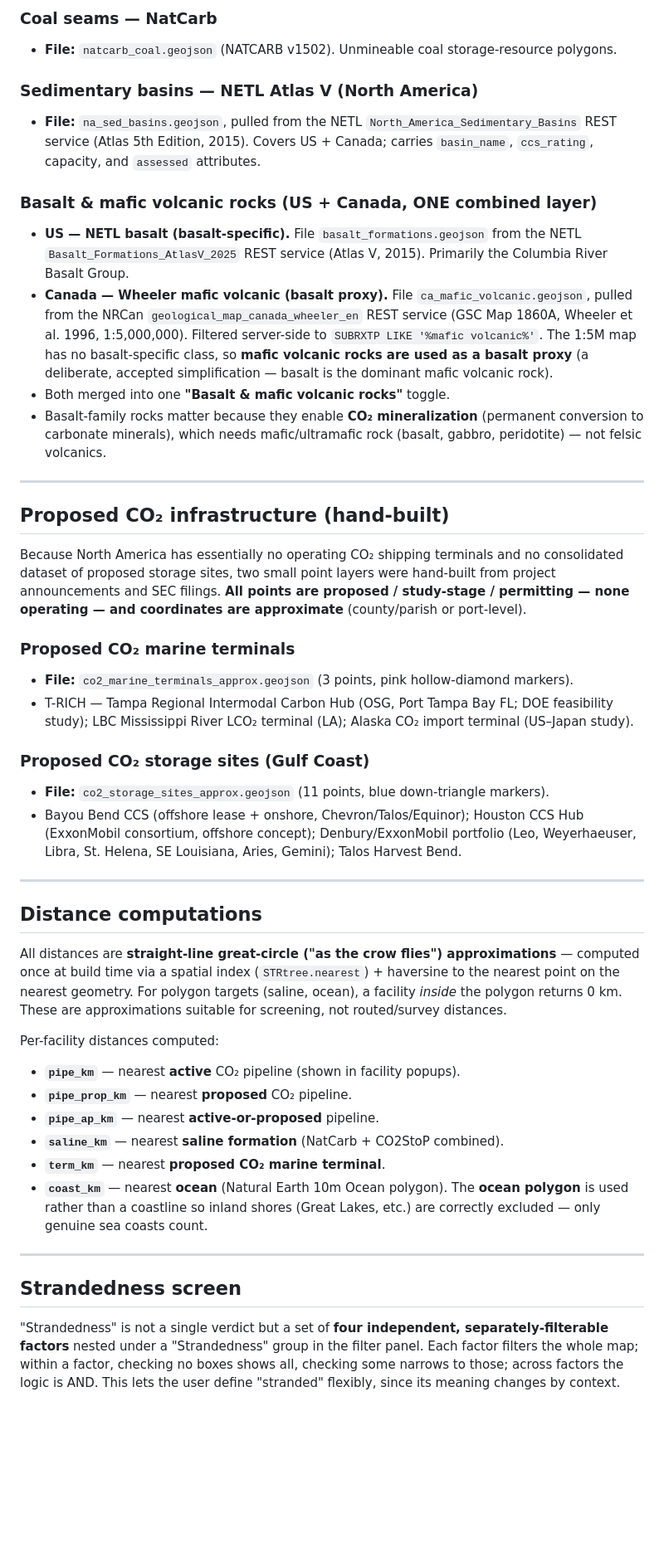
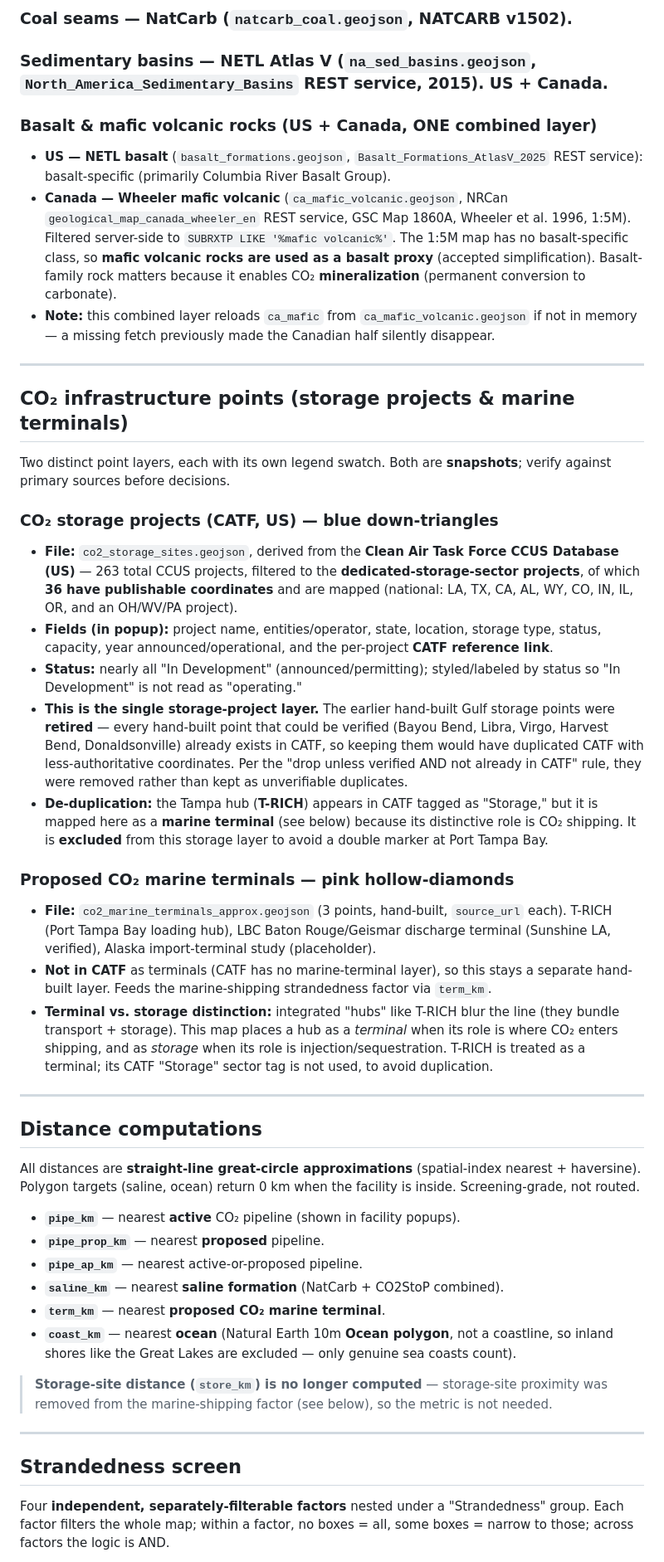
Before and after one commit to Backwater-Carbon-Solutions/emissions_mapping, a Markdown page: README.md, the part around one of its changes. Shown at 83% size. Rendered like a GitHub page; blank space fills up the shorter version.

```diff
--- a/README.md
+++ b/README.md
@@ -101,47 +71,49 @@ All geology layers are rendered as **single dissolved, flat-fill polygons** —
 
-### Coal seams — NatCarb
-- **File:** `natcarb_coal.geojson` (NATCARB v1502). Unmineable coal storage-resource polygons.
+### Coal seams — NatCarb (`natcarb_coal.geojson`, NATCARB v1502).
 
-### Sedimentary basins — NETL Atlas V (North America)
-- **File:** `na_sed_basins.geojson`, pulled from the NETL `North_America_Sedimentary_Basins` REST service (Atlas 5th Edition, 2015). Covers US + Canada; carries `basin_name`, `ccs_rating`, capacity, and `assessed` attributes.
+### Sedimentary basins — NETL Atlas V (`na_sed_basins.geojson`, `North_America_Sedimentary_Basins` REST service, 2015). US + Canada.
 
 ### Basalt & mafic volcanic rocks (US + Canada, ONE combined layer)
-- **US — NETL basalt (basalt-specific).** File `basalt_formations.geojson` from the NETL `Basalt_Formations_AtlasV_2025` REST service (Atlas V, 2015). Primarily the Columbia River Basalt Group.
-- **Canada — Wheeler mafic volcanic (basalt proxy).** File `ca_mafic_volcanic.geojson`, pulled from the NRCan `geological_map_canada_wheeler_en` REST service (GSC Map 1860A, Wheeler et al. 1996, 1:5,000,000). Filtered server-side to `SUBRXTP LIKE '%mafic volcanic%'`. The 1:5M map has no basalt-specific class, so **mafic volcanic rocks are used as a basalt proxy** (a deliberate, accepted simplification — basalt is the dominant mafic volcanic rock).
-- Both merged into one **"Basalt & mafic volcanic rocks"** toggle.
-- Basalt-family rocks matter because they enable **CO₂ mineralization** (permanent conversion to carbonate minerals), which needs mafic/ultramafic rock (basalt, gabbro, peridotite) — not felsic volcanics.
+- **US — NETL basalt** (`basalt_formations.geojson`, `Basalt_Formations_AtlasV_2025` REST service): basalt-specific (primarily Columbia River Basalt Group).
+- **Canada — Wheeler mafic volcanic** (`ca_mafic_volcanic.geojson`, NRCan `geological_map_canada_wheeler_en` REST service, GSC Map 1860A, Wheeler et al. 1996, 1:5M). Filtered server-side to `SUBRXTP LIKE '%mafic volcanic%'`. The 1:5M map has no basalt-specific class, so **mafic volcanic rocks are used as a basalt proxy** (accepted simplification). Basalt-family rock matters because it enables CO₂ **mineralization** (permanent conversion to carbonate).
+- **Note:** this combined layer reloads `ca_mafic` from `ca_mafic_volcanic.geojson` if not in memory — a missing fetch previously made the Canadian half silently disappear.
 
 ---
 
-## Proposed CO₂ infrastructure (hand-built)
+## CO₂ infrastructure points (storage projects & marine terminals)
 
-Because North America has essentially no operating CO₂ shipping terminals and no consolidated dataset of proposed storage sites, two small point layers were hand-built from project announcements and SEC filings. **All points are proposed / study-stage / permitting — none operating — and coordinates are approximate** (county/parish or port-level).
+Two distinct point layers, each with its own legend swatch. Both are **snapshots**; verify against primary sources before decisions.
 
-### Proposed CO₂ marine terminals
-- **File:** `co2_marine_terminals_approx.geojson` (3 points, pink hollow-diamond markers).
-- T-RICH — Tampa Regional Intermodal Carbon Hub (OSG, Port Tampa Bay FL; DOE feasibility study); LBC Mississippi River LCO₂ terminal (LA); Alaska CO₂ import terminal (US–Japan study).
+### CO₂ storage projects (CATF, US) — blue down-triangles
+- **File:** `co2_storage_sites.geojson`, derived from the **Clean Air Task Force CCUS Database (US)** — 263 total CCUS projects, filtered to the **dedicated-storage-sector projects**, of which **36 have publishable coordinates** and are mapped (national: LA, TX, CA, AL, WY, CO, IN, IL, OR, and an OH/WV/PA project).
+- **Fields (in popup):** project name, entities/operator, state, location, storage type, status, capacity, year announced/operational, and the per-project **CATF reference link**.
+- **Status:** nearly all "In Development" (announced/permitting); styled/labeled by status so "In Development" is not read as "operating."
+- **This is the single storage-project layer.** The earlier hand-built Gulf storage points were **retired** — every hand-built point that could be verified (Bayou Bend, Libra, Virgo, Harvest Bend, Donaldsonville) already exists in CATF, so keeping them would have duplicated CATF with less-authoritative coordinates. Per the "drop unless verified AND not already in CATF" rule, they were removed rather than kept as unverifiable duplicates.
+- **De-duplication:** the Tampa hub (**T-RICH**) appears in CATF tagged as "Storage," but it is mapped here as a **marine terminal** (see below) because its distinctive role is CO₂ shipping. It is **excluded** from this storage layer to avoid a double marker at Port Tampa Bay.
 
-### Proposed CO₂ storage sites (Gulf Coast)
-- **File:** `co2_storage_sites_approx.geojson` (11 points, blue down-triangle markers).
-- Bayou Bend CCS (offshore lease + onshore, Chevron/Talos/Equinor); Houston CCS Hub (ExxonMobil consortium, offshore concept); Denbury/ExxonMobil portfolio (Leo, Weyerhaeuser, Libra, St. Helena, SE Louisiana, Aries, Gemini); Talos Harvest Bend.
+### Proposed CO₂ marine terminals — pink hollow-diamonds
+- **File:** `co2_marine_terminals_approx.geojson` (3 points, hand-built, `source_url` each). T-RICH (Port Tampa Bay loading hub), LBC Baton Rouge/Geismar discharge terminal (Sunshine LA, verified), Alaska import-terminal study (placeholder).
+- **Not in CATF** as terminals (CATF has no marine-terminal layer), so this stays a separate hand-built layer. Feeds the marine-shipping strandedness factor via `term_km`.
+- **Terminal vs. storage distinction:** integrated "hubs" like T-RICH blur the line (they bundle transport + storage). This map places a hub as a *terminal* when its role is where CO₂ enters shipping, and as *storage* when its role is injection/sequestration. T-RICH is treated as a terminal; its CATF "Storage" sector tag is not used, to avoid duplication.
 
 ---
 
 ## Distance computations
 
-All distances are **straight-line great-circle ("as the crow flies") approximations** — computed once at build time via a spatial index (`STRtree.nearest`) + haversine to the nearest point on the nearest geometry. For polygon targets (saline, ocean), a facility *inside* the polygon returns 0 km. These are approximations suitable for screening, not routed/survey distances.
+All distances are **straight-line great-circle approximations** (spatial-index nearest + haversine). Polygon targets (saline, ocean) return 0 km when the facility is inside. Screening-grade, not routed.
 
-Per-facility distances computed:
 - **`pipe_km`** — nearest **active** CO₂ pipeline (shown in facility popups).
-- **`pipe_prop_km`** — nearest **proposed** CO₂ pipeline.
-- **`pipe_ap_km`** — nearest **active-or-proposed** pipeline.
+- **`pipe_prop_km`** — nearest **proposed** pipeline.
+- **`pipe_ap_km`** — nearest active-or-proposed pipeline.
 - **`saline_km`** — nearest **saline formation** (NatCarb + CO2StoP combined).
 - **`term_km`** — nearest **proposed CO₂ marine terminal**.
-- **`coast_km`** — nearest **ocean** (Natural Earth 10m Ocean polygon). The **ocean polygon** is used rather than a coastline so inland shores (Great Lakes, etc.) are correctly excluded — only genuine sea coasts count.
+- **`coast_km`** — nearest **ocean** (Natural Earth 10m **Ocean polygon**, not a coastline, so inland shores like the Great Lakes are excluded — only genuine sea coasts count).
+
+> **Storage-site distance (`store_km`) is no longer computed** — storage-site proximity was removed from the marine-shipping factor (see below), so the metric is not needed.
 
 ---
 
 ## Strandedness screen
 
-"Strandedness" is not a single verdict but a set of **four independent, separately-filterable factors** nested under a "Strandedness" group in the filter panel. Each factor filters the whole map; within a factor, checking no boxes shows all, checking some narrows to those; across factors the logic is AND. This lets the user define "stranded" flexibly, since its meaning changes by context.
+Four **independent, separately-filterable factors** nested under a "Strandedness" group. Each factor filters the whole map; within a factor, no boxes = all, some boxes = narrow to those; across factors the logic is AND.
 
```
Also changed, not shown: other parts of README.md (+51 -79 lines).
